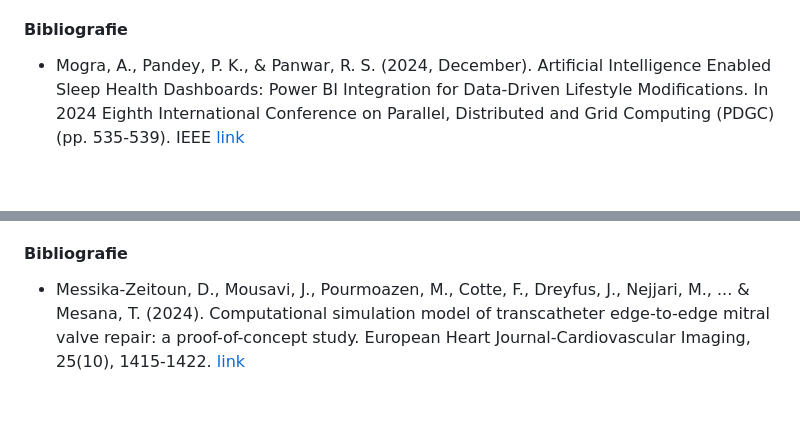
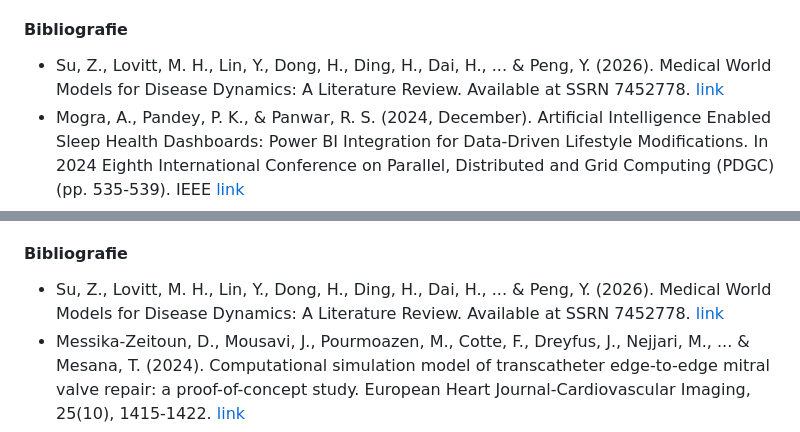
Before and after one commit to lauradiosan/MIRPR-MateInfoUBB, a Markdown page: 2026-2027/Projects/projects.md, 2 parts joined by grey strips. Rendered like a GitHub page; folded sections open; blank space fills up the shorter version.

Commit message:
biblio update

```diff
--- a/2026-2027/Projects/projects.md
+++ b/2026-2027/Projects/projects.md
@@ -138,6 +138,7 @@ https://www.researchgate.net/publication/378021834_Analysis_of_Fitness_Based_on_
 - date sintetice generate cu simulatoare ECG;
 
 #### Bibliografie
+- Su, Z., Lovitt, M. H., Lin, Y., Dong, H., Ding, H., Dai, H., ... & Peng, Y. (2026). Medical World Models for Disease Dynamics: A Literature Review. Available at SSRN 7452778. [link](https://papers.ssrn.com/sol3/papers.cfm?abstract_id=7452778)
 - Mogra, A., Pandey, P. K., & Panwar, R. S. (2024, December). Artificial Intelligence Enabled Sleep Health Dashboards: Power BI Integration for Data-Driven Lifestyle Modifications. In 2024 Eighth International Conference on Parallel, Distributed and Grid Computing (PDGC) (pp. 535-539). IEEE [link](https://ieeexplore.ieee.org/abstract/document/10984363)
 - Reddy, N. C. N., Ramesh, A., Rajasekaran, R., & Masih, J. (2020, May). Ritchie’s Smart Watch Data Analytics and Visualization. In International Conference on Image Processing and Capsule Networks (pp. 776-784). Cham: Springer International Publishing.[link](https://d1wqtxts1xzle7.cloudfront.net/96645011/978-3-030-51859-2_70-libre.pdf?1672579590=&response-content-disposition=inline%3B+filename%3DRitchie_s_Smart_Watch_Data_Analytics_and.pdf&Expires=1759213247&Signature=QSkC1ZZ1hezkhPx2bnqrWfikyhAPRw8R83lYHOrsKW2GA4nfVd~kOZ-RvFPbNCPPnK9x6b66MnJYvnR1VElnEt~Nn8dsjHjiR4WpKMJ8KhfpSqKeoPoEmTSPtTo57lcLSAyLr7XL0tbdk5YpxUrrK6GcHpG7YTfUrOu9Xh2lxi~-V1DOXFkhtHqw9wtWGoniLusVXsLuGaGdQibTMUCEUmV5Cw-fISVvv170AiNH-Lb5z4yZqaunHabVBOBWQ~dhzedn~7G7PPQEdWcIBSXf~uxQDpCfXlzRQ1F-Xh2dBDZFyOru9AxMKgElC6a6f5jMIn6YLQwPTpZBiSgW~YZYEQ__&Key-Pair-Id=APKAJLOHF5GGSLRBV4ZA)
 - Bhavsar, K., Singhal, S., Chandel, V., Samal, A., Khandelwal, S., Ahmed, N., & Ghose, A. (2021, March). Digital biomarkers: Using smartwatch data for clinically relevant outcomes. In 2021 IEEE International Conference on Pervasive Computing and Communications Workshops and other Affiliated Events (PerCom Workshops) (pp. 630-635). IEEE. [link](https://ieeexplore.ieee.org/abstract/document/9431000)
@@ -168,6 +169,7 @@ Componenta AI poate fi utilizată pentru: segmentarea imaginilor ecografice sau
 - [OpenCMISS](https://www.opencmiss.org/)
 
 #### Bibliografie
+- Su, Z., Lovitt, M. H., Lin, Y., Dong, H., Ding, H., Dai, H., ... & Peng, Y. (2026). Medical World Models for Disease Dynamics: A Literature Review. Available at SSRN 7452778. [link](https://papers.ssrn.com/sol3/papers.cfm?abstract_id=7452778)
 - Messika-Zeitoun, D., Mousavi, J., Pourmoazen, M., Cotte, F., Dreyfus, J., Nejjari, M., ... & Mesana, T. (2024). Computational simulation model of transcatheter edge-to-edge mitral valve repair: a proof-of-concept study. European Heart Journal-Cardiovascular Imaging, 25(10), 1415-1422. [link](https://pubmed.ncbi.nlm.nih.gov/38801398/)
 - Thangtodoaraj, P. M., Benson, S. H., Oikonomou, E. K., Asselbergs, F. W., & Khera, R. (2024). Cardiovascular care with digital twin technology in the era of generative artificial intelligence. European Heart Journal, 45(45), 4808-4821. [link](https://academic.oup.com/eurheartj/article/45/45/4808/7775549)
 - Corona, S., Godefroy, T., Tastet, O., Corbin, D., Modine, T., von Bardeleben, S., ... & Ben Ali, W. (2025). Towards standardizing mitral transcatheter edge-to-edge repair with deep-learning algorithm: a comprehensive multi-model strategy. Frontiers in Network Physiology, 5, 1701758.[link](https://www.frontiersin.org/journals/network-physiology/articles/10.3389/fnetp.2025.1701758/full)
```
